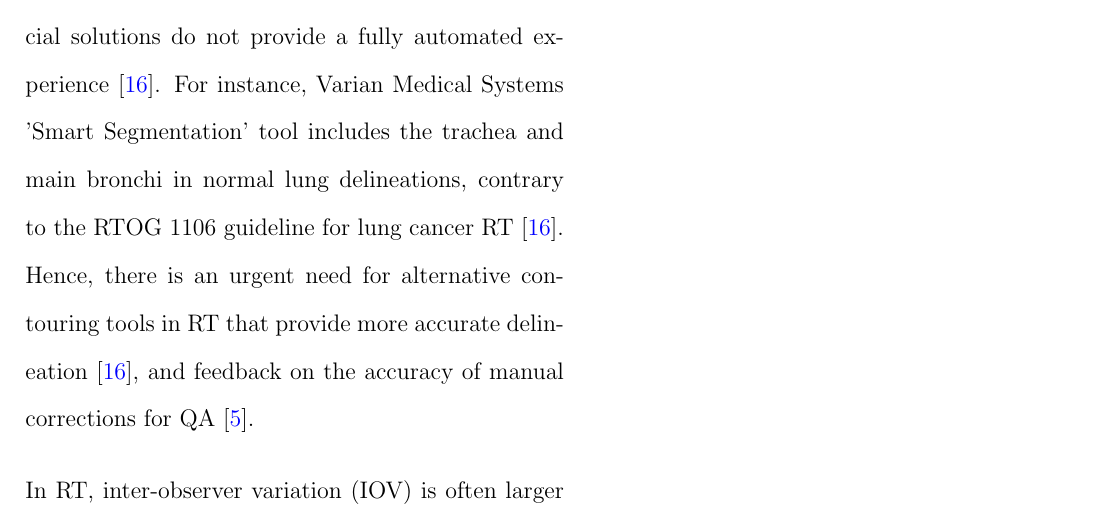
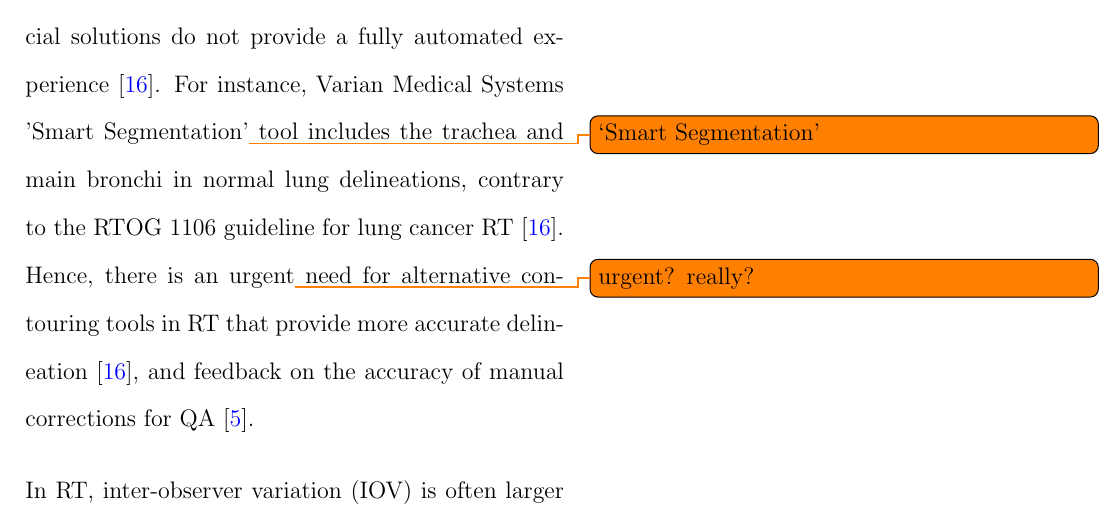
Before and after one commit to matthewdeancooper/masters_thesis, a LaTeX thesis (main.tex, which reads mainmatter/literature.tex): part of page 27 of 90, cut so that both start at the same text. Compiled offline with pdfLaTeX.

Commit message:
commit before attempting to merge master

```diff
--- a/mainmatter/literature.tex
+++ b/mainmatter/literature.tex
@@ -8,7 +8,7 @@ Hardware developments in the last two decades (2000-2020) have enabled deep-lear
 
 Uncertainty in the delineation of contour volumes is a significant source of error in radiotherapy (RT) \cite{Nikolov_2018}. Multiple studies have highlighted accurate contouring as a requirement for effective clinical outcomes \cite{Vinod_2016, Roach_2019, Nemoto_2020}, and note that current inter and intra-observer variability creates a challenge for quality assurance (QA) of dosimetric impact \cite{Vinod_2016}. Additionally, inconsistencies in adherence to contouring protocols have the potential to introduce variability when cross-referencing the results of clinical trials \cite{Roach_2019}. Investigations into the contouring quality of trials have revealed that up to 80\% of audited files would require modification for protocol compliance \cite{Kachnic2013}. A separate study found a 25\% non-compliance rate in a phase 3 trial for head and neck RT - primarily due to incorrect target contouring - which was associated with a 20\% decrease in 2-year survival rates \cite{Peters2010}. High-quality contours are often achieved through a combination of highly skilled multidisciplinary teams, taking into account additional data beyond patient imaging \cite{Vinod_2016, Roach_2019}. However, in attempts to decrease variability and its impact on treatment outcomes, studies report the benefit of automatic contouring tools as a starting reference (when available) \cite{Vinod_2016}, and highlight the need for volume delineation to become part of routine QA \cite{Vinod_2016}.
 
-While automatic contouring has been shown to improve consistency in delineation \cite{Vinod_2016}, current commercial solutions do not provide a fully automated experience \cite{Nemoto_2020}. For instance, Varian Medical Systems 'Smart Segmentation' tool includes the trachea and main bronchi in normal lung delineations, contrary to the RTOG 1106 guideline for lung cancer RT \cite{Nemoto_2020}. Hence, there is an urgent need for alternative contouring tools in RT that provide more accurate delineation \cite{Nemoto_2020}, and feedback on the accuracy of manual corrections for QA \cite{Nikolov_2018}.
+While automatic contouring has been shown to improve consistency in delineation \cite{Vinod_2016}, current commercial solutions do not provide a fully automated experience \cite{Nemoto_2020}. For instance, Varian Medical Systems 'Smart Segmentation'\todo{`Smart Segmentation'} tool includes the trachea and main bronchi in normal lung delineations, contrary to the RTOG 1106 guideline for lung cancer RT \cite{Nemoto_2020}. Hence, there is an urgent\todo{urgent? really?} need for alternative contouring tools in RT that provide more accurate delineation \cite{Nemoto_2020}, and feedback on the accuracy of manual corrections for QA \cite{Nikolov_2018}.
 
 In RT, inter-observer variation (IOV) is often larger than errors associated with patient setup and organ motion \cite{Vinod_2016, Murakami2013}; however, the extent is also organ dependent \cite{Roach_2019}. A 2019 study measured IOV on diagnostic computed tomography (CT) for prostate cancer treatment and found ``excellent agreement'' for bladder, rectum, and clinical target volume contours (defined by an inter-observer variability assessment (ICC) value $>$ 0.75), and reported the extent of variation to serve as a benchmark for comparison \cite{Roach_2019}.  A total of 5 patients were included in the study, selected to represent the broad range of anatomy within clinical trials. Contouring was performed by 13  observers (9 radiation oncologists) across multiple clinic locations, with guideline examples distributed to all observers before study commencement. Bladder volume agreement was measured to be 0.93 $\pm$ 0.03 via the dice similarity coefficient (DSC \cite{Dice1945} - see equation \ref{eq:DSC} and Figure \ref{fig:sDSC}), with absolute mean surface distance (MSD) ranging from 0.76 mm to 1.44 mm across patients \cite{Roach_2019}. DSC agreement for the rectum was  0.81 $\pm$ 0.07, and a MSD of 1.97mm to 4.14mm \cite{Roach_2019}. Although variance for the rectum was higher than that of the bladder, external studies report that a DSC $\geq$ 0.7 is considered clinically acceptable for these organs \cite{Roach_2019, Sharp2014}. Consistent IOV is reported across the literature for male bladder and rectum contouring via diagnostic CT \cite{Riegal2016}.
 
```
